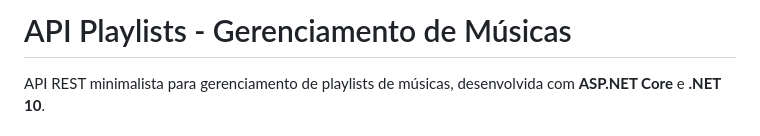
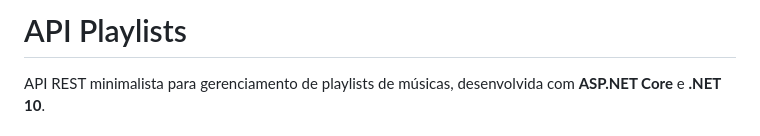
Before and after one commit to MatheusBobsin/AP1-Api-PlaylistDeMusicas, a Markdown page: readme.md, the part around the change. GitHub-like rendering.

```diff
--- a/readme.md
+++ b/readme.md
@@ -1,4 +1,4 @@
-# API Playlists - Gerenciamento de Músicas
+# API Playlists
 
 API REST minimalista para gerenciamento de playlists de músicas, desenvolvida com **ASP.NET Core** e **.NET 10**.
 
```
